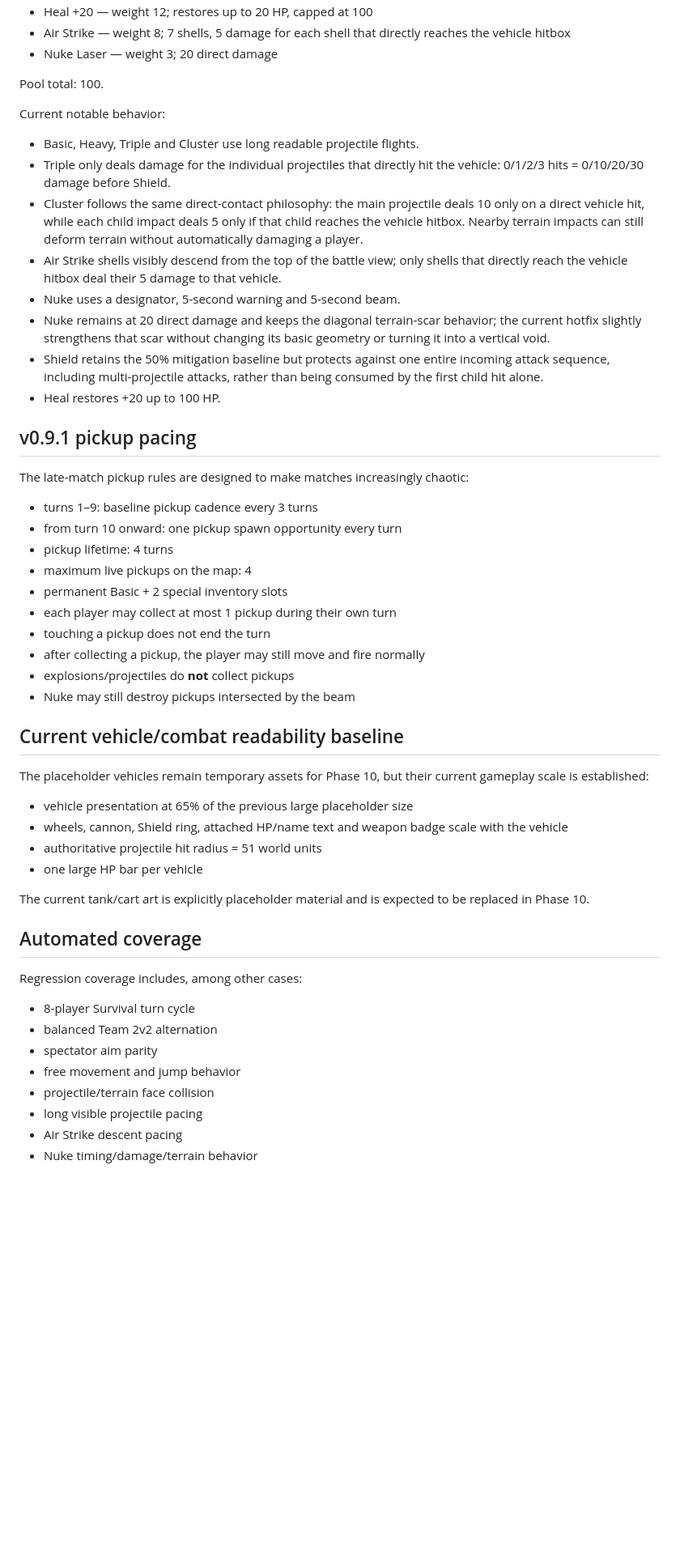
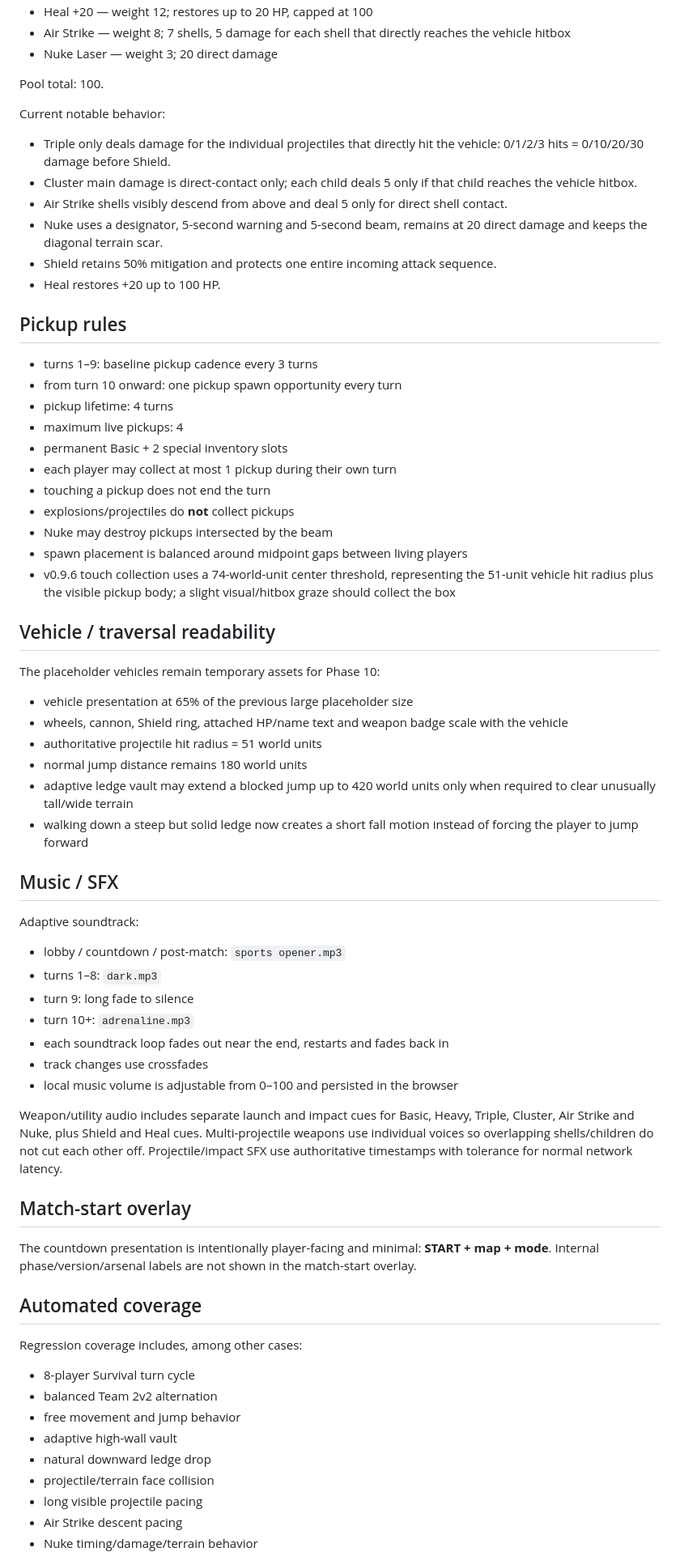
Before and after one commit to wzzzodiac/carabayllo-secret-wars, a Markdown page: README.md, the part around one of its changes. Shown at 81% size. GitHub-like rendering; blank space fills up the shorter version.

```diff
--- a/README.md
+++ b/README.md
@@ -76,40 +75,54 @@ Special pickup pool:
 Pool total: 100.
 
 Current notable behavior:
-- Basic, Heavy, Triple and Cluster use long readable projectile flights.
 - Triple only deals damage for the individual projectiles that directly hit the vehicle: 0/1/2/3 hits = 0/10/20/30 damage before Shield.
-- Cluster follows the same direct-contact philosophy: the main projectile deals 10 only on a direct vehicle hit, while each child impact deals 5 only if that child reaches the vehicle hitbox. Nearby terrain impacts can still deform terrain without automatically damaging a player.
-- Air Strike shells visibly descend from the top of the battle view; only shells that directly reach the vehicle hitbox deal their 5 damage to that vehicle.
-- Nuke uses a designator, 5-second warning and 5-second beam.
-- Nuke remains at 20 direct damage and keeps the diagonal terrain-scar behavior; the current hotfix slightly strengthens that scar without changing its basic geometry or turning it into a vertical void.
-- Shield retains the 50% mitigation baseline but protects against one entire incoming attack sequence, including multi-projectile attacks, rather than being consumed by the first child hit alone.
+- Cluster main damage is direct-contact only; each child deals 5 only if that child reaches the vehicle hitbox.
+- Air Strike shells visibly descend from above and deal 5 only for direct shell contact.
+- Nuke uses a designator, 5-second warning and 5-second beam, remains at 20 direct damage and keeps the diagonal terrain scar.
+- Shield retains 50% mitigation and protects one entire incoming attack sequence.
 - Heal restores +20 up to 100 HP.
 
-## v0.9.1 pickup pacing
-
-The late-match pickup rules are designed to make matches increasingly chaotic:
+## Pickup rules
 
 - turns 1–9: baseline pickup cadence every 3 turns
 - from turn 10 onward: one pickup spawn opportunity every turn
 - pickup lifetime: 4 turns
-- maximum live pickups on the map: 4
+- maximum live pickups: 4
 - permanent Basic + 2 special inventory slots
 - each player may collect at most 1 pickup during their own turn
 - touching a pickup does not end the turn
-- after collecting a pickup, the player may still move and fire normally
 - explosions/projectiles do **not** collect pickups
-- Nuke may still destroy pickups intersected by the beam
+- Nuke may destroy pickups intersected by the beam
+- spawn placement is balanced around midpoint gaps between living players
+- v0.9.6 touch collection uses a 74-world-unit center threshold, representing the 51-unit vehicle hit radius plus the visible pickup body; a slight visual/hitbox graze should collect the box
 
-## Current vehicle/combat readability baseline
+## Vehicle / traversal readability
 
-The placeholder vehicles remain temporary assets for Phase 10, but their current gameplay scale is established:
+The placeholder vehicles remain temporary assets for Phase 10:
 
 - vehicle presentation at 65% of the previous large placeholder size
 - wheels, cannon, Shield ring, attached HP/name text and weapon badge scale with the vehicle
 - authoritative projectile hit radius = 51 world units
-- one large HP bar per vehicle
+- normal jump distance remains 180 world units
+- adaptive ledge vault may extend a blocked jump up to 420 world units only when required to clear unusually tall/wide terrain
+- walking down a steep but solid ledge now creates a short fall motion instead of forcing the player to jump forward
 
-The current tank/cart art is explicitly placeholder material and is expected to be replaced in Phase 10.
+## Music / SFX
+
+Adaptive soundtrack:
+- lobby / countdown / post-match: `sports opener.mp3`
+- turns 1–8: `dark.mp3`
+- turn 9: long fade to silence
+- turn 10+: `adrenaline.mp3`
+- each soundtrack loop fades out near the end, restarts and fades back in
+- track changes use crossfades
+- local music volume is adjustable from 0–100 and persisted in the browser
+
+Weapon/utility audio includes separate launch and impact cues for Basic, Heavy, Triple, Cluster, Air Strike and Nuke, plus Shield and Heal cues. Multi-projectile weapons use individual voices so overlapping shells/children do not cut each other off. Projectile/impact SFX use authoritative timestamps with tolerance for normal network latency.
+
+## Match-start overlay
+
+The countdown presentation is intentionally player-facing and minimal: **START + map + mode**. Internal phase/version/arsenal labels are not shown in the match-start overlay.
 
 ## Automated coverage
 
@@ -117,8 +130,9 @@ Regression coverage includes, among other cases:
 
 - 8-player Survival turn cycle
 - balanced Team 2v2 alternation
-- spectator aim parity
 - free movement and jump behavior
+- adaptive high-wall vault
+- natural downward ledge drop
 - projectile/terrain face collision
 - long visible projectile pacing
 - Air Strike descent pacing
```
Also changed, not shown: other parts of README.md (+13 -14 lines).
